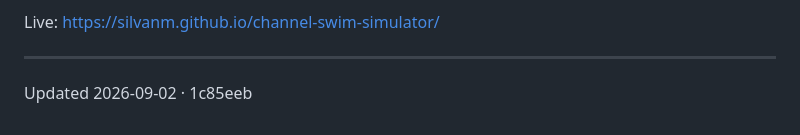
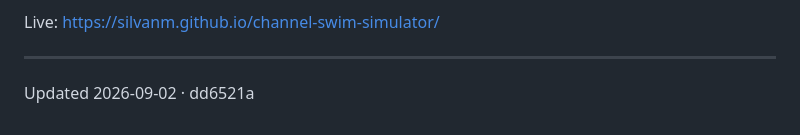
Before and after one commit to silvanm/channel-swim-simulator, a Markdown page: README.md, the part around the change. Drawn GitHub-style.

Commit message:
docs: record the sha

```diff
--- a/README.md
+++ b/README.md
@@ -125,4 +125,4 @@ Educational toy — not for navigation.
 Live: https://silvanm.github.io/channel-swim-simulator/
 
 ---
-Updated 2026-09-02 · 1c85eeb
+Updated 2026-09-02 · dd6521a
```
